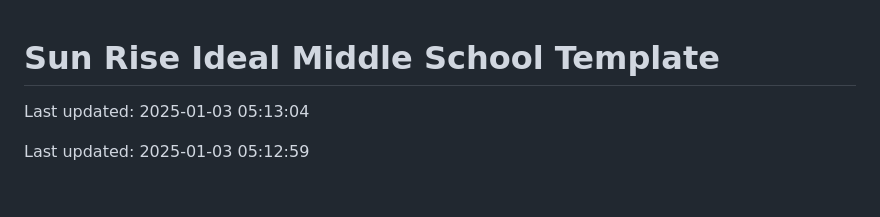
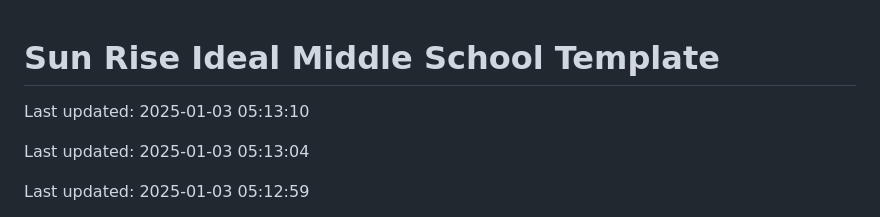
Before and after one commit to Codewithhaider29/Sun-Rise-Ideal-Middle-School, a Markdown page: README.md, the part around the change. GitHub-like rendering; blank space fills up the shorter version.

Commit message:
Updated README on 2025-01-03

```diff
--- a/README.md
+++ b/README.md
@@ -1,4 +1,6 @@
 # Sun Rise Ideal Middle School Template
+
+Last updated: 2025-01-03 05:13:10
 
 Last updated: 2025-01-03 05:13:04
 
```
